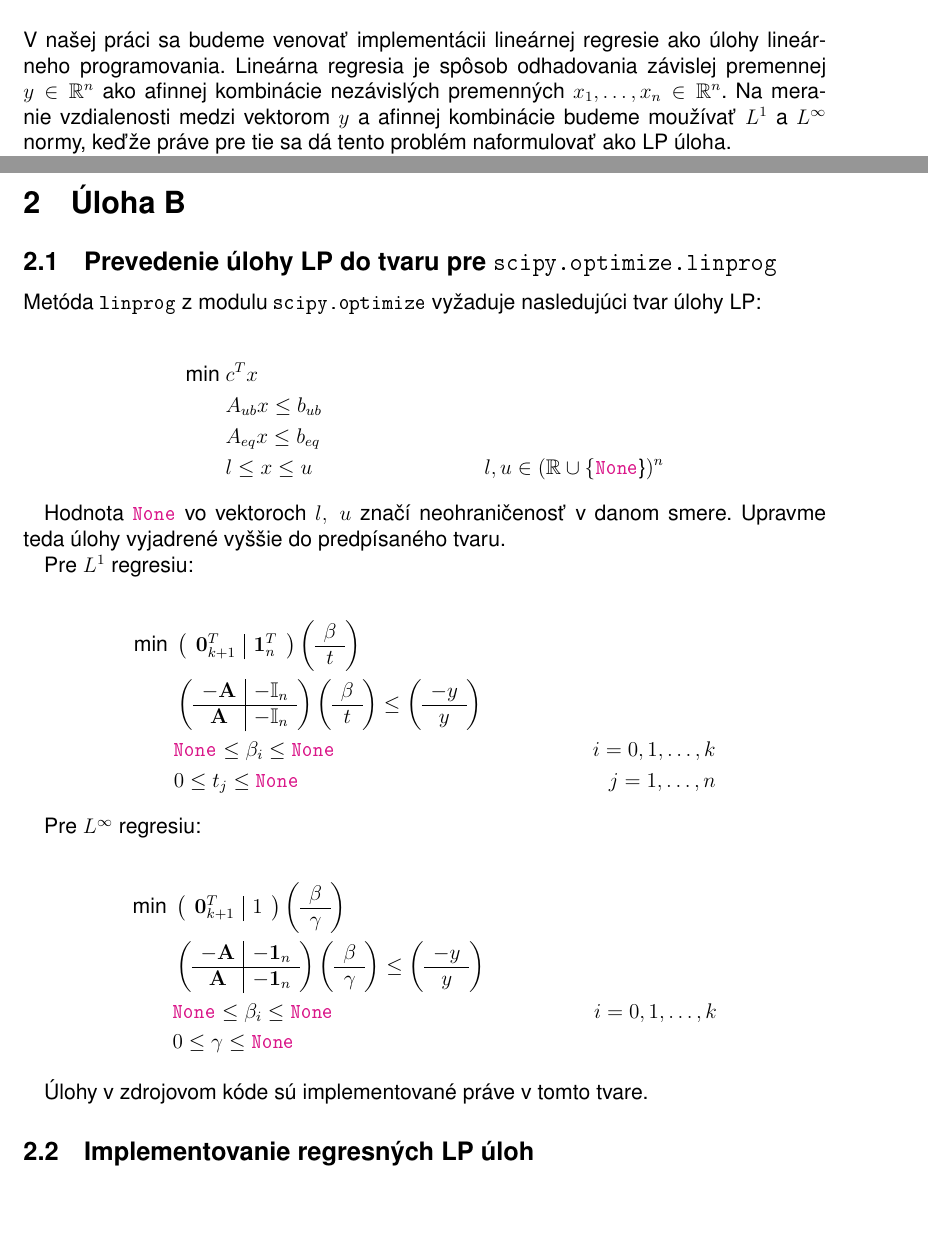
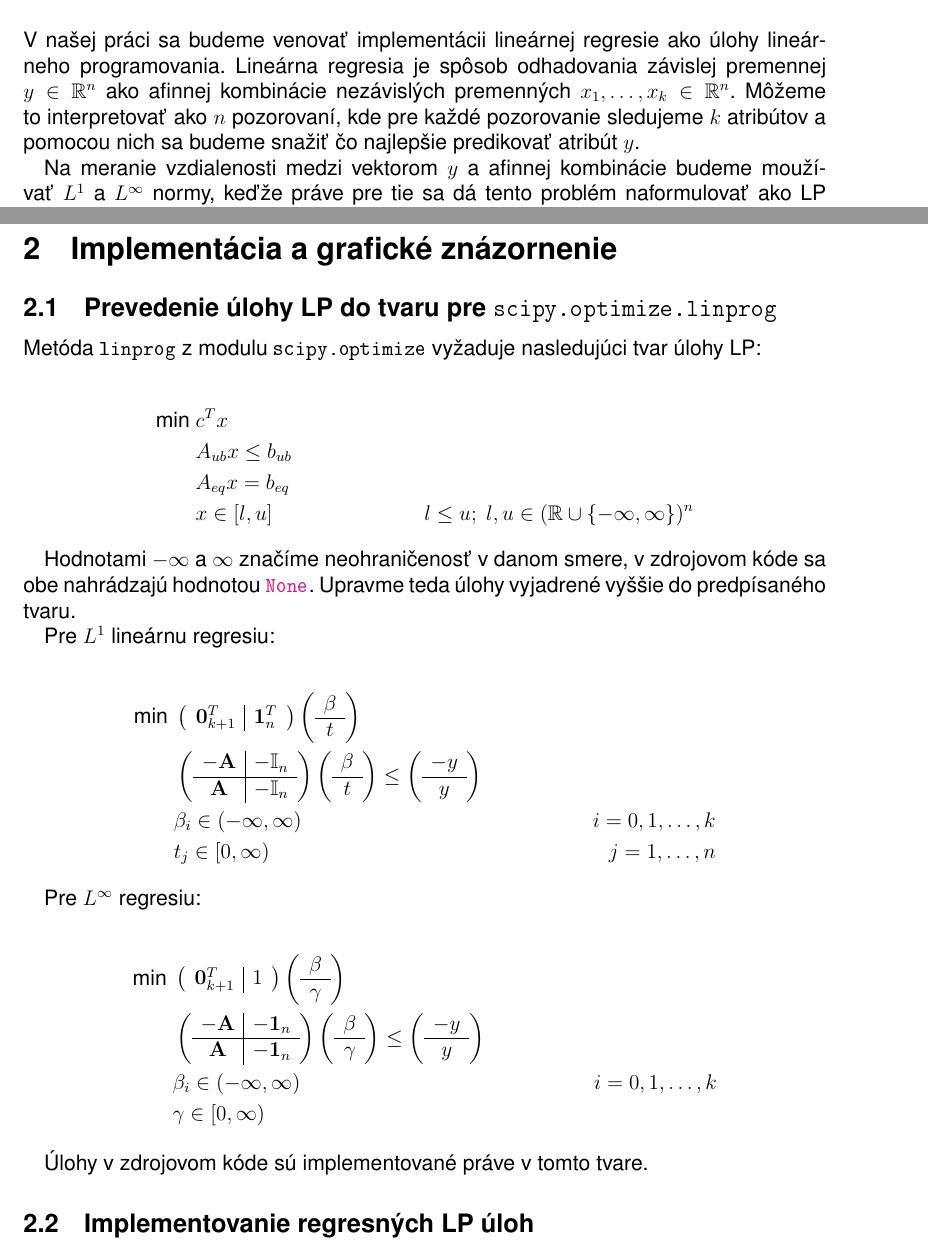
Before and after one commit to spitalskya/Linprog-A04, a LaTeX document (report/report.tex, which reads report/introduction.tex, report/taskA.tex, report/taskB.tex): two parts of pages 3 and 7 of 16, joined at a grey line, cut so that both start at the same text, the shorter picture padded with empty space. The pictures show the PDF file report/report.pdf that the author committed with the source.

Commit message:
Worked in math/stylictic comments into report

```diff
--- a/report/introduction.tex
+++ b/report/introduction.tex
@@ -4,8 +4,8 @@
 
 	\section{Úvod}
 
-	V našej práci sa budeme venovať implementácii lineárnej regresie ako úlohy lineárneho programovania. Lineárna regresia je spôsob odhadovania závislej premennej $y \in \mathbb{R}^n$ ako afinnej kombinácie nezávislých premenných $x_1,\dots,x_n \in \mathbb{R}^n$. Na meranie vzdialenosti medzi vektorom $y$ a afinnej kombinácie budeme moužívať $L^1$ a $L^{\infty}$ normy, keďže práve pre tie sa dá tento problém naformulovať ako LP úloha.
+	V našej práci sa budeme venovať implementácii lineárnej regresie ako úlohy lineárneho programovania. Lineárna regresia je spôsob odhadovania závislej premennej $y \in \mathbb{R}^n$ ako afinnej kombinácie nezávislých premenných $x_1,\dots,x_k \in \mathbb{R}^n$. Môžeme to interpretovať ako $n$ pozorovaní, kde pre každé pozorovanie sledujeme $k$ atribútov a pomocou nich sa budeme snažiť čo najlepšie predikovať atribút $y$.
 
-	V kapitole \ref{sec:A} sa venujeme matematickej formulácii LP úlohy a dokazovaniu jej optimality. V kapitole \ref{sec:B} vizualizujeme funkčnosť modelu na arbitrárnych 2D dátach \verb|A04plotregres.npz|. Následne, v kapitole \ref{sec:C} sa venujeme predikovaniu ceny vína podľa dátového súboru \verb|A04wine.csv|. Pre tieto predikcie následne spočítame koeficient determinácie v \ref{sec:D}. Na záver, sekcia \ref{sec:E} popisuje našu implementáciu $L^1$ a $L^{\infty}$ regresii pre ľubovoľné dáta v programovacom jazyku \verb|Python|. Tiež sa tam venujeme porovnávaniu správania takýchto regresii a formulácii a implementácii minimalizovania váženej sumy týchto noriem.
+	Na meranie vzdialenosti medzi vektorom $y$ a afinnej kombinácie budeme moužívať $L^1$ a $L^{\infty}$ normy, keďže práve pre tie sa dá tento problém naformulovať ako LP úloha. V kapitole \ref{sec:A} sa venujeme matematickej formulácii LP úlohy a dokazovaniu jej optimality. V kapitole \ref{sec:B} vizualizujeme funkčnosť modelu na arbitrárnych 2D dátach \verb|A04plotregres.npz|. Následne, v kapitole \ref{sec:C} sa venujeme predikovaniu ceny vína podľa dátového súboru \verb|A04wine.csv|. Pre tieto predikcie následne spočítame koeficient determinácie v \ref{sec:D}. Na záver, sekcia \ref{sec:E} popisuje našu implementáciu $L^1$ a $L^{\infty}$ regresii pre ľubovoľné dáta v programovacom jazyku \verb|Python|. Tiež sa tam venujeme porovnávaniu správania takýchto regresii a formulácii a implementácii minimalizovania váženej sumy týchto noriem.
 
 \end{document}
--- a/report/taskA.tex
+++ b/report/taskA.tex
@@ -1,4 +1,3 @@
 \documentclass[report.tex]{subfiles}
 
 \begin{document}
-\section{Úloha A}\label{sec:A}
--- a/report/taskB.tex
+++ b/report/taskB.tex
@@ -2,7 +2,7 @@
 
 \begin{document}
 
-\section{Úloha B}\label{sec:B}
+\section{Implementácia a grafické znázornenie}\label{sec:B}
 
 
 \subsection{Prevedenie úlohy LP do tvaru pre \pyth|scipy.optimize.linprog|}
@@ -12,13 +12,13 @@ Metóda \pyth|linprog| z modulu \pyth|scipy.optimize| vyžaduje nasledujúci tva
 \begin{align*}
 	\text{min}~ &c^Tx\\
 	&A_{ub}x \leq b_{ub} \\
-	&A_{eq}x \leq b_{eq} \\
-	&l \leq x \leq u & l,u \in (\mathbb{R}\cup \{\text{\pyth|None|\}})^n
+	&A_{eq}x = b_{eq} \\
+	&x \in [l, u] & l \leq u;~l,u \in (\mathbb{R}\cup \{-\infty, \infty\})^n
 \end{align*}
 
-Hodnota \pyth|None| vo vektoroch $l,~u$ značí neohraničenosť v danom smere. Upravme teda úlohy vyjadrené vyššie do predpísaného tvaru.
+Hodnotami $-\infty$ a $\infty$ značíme neohraničenosť v danom smere, v zdrojovom kóde sa obe nahrádzajú hodnotou \pyth|None|. Upravme teda úlohy vyjadrené vyššie do predpísaného tvaru.
 
-Pre $L^1$ regresiu:
+Pre $L^1$ lineárnu regresiu:
 
 \begin{align*}
 	\text{min}~ &
@@ -98,8 +98,8 @@ Pre $L^{\infty}$ regresiu:
 		y
 	\end{array}
 	\right) \\
-	&\text{\pyth|None|} \leq \beta_i \leq \text{\pyth|None|} &i = 0,1,\dots,k\\
-	&0 \leq \gamma \leq \text{\pyth|None|}
+	&\beta_i \in (-\infty, \infty) &i = 0,1,\dots,k\\
+	&\gamma \in [0, \infty)
 \end{align*}
 
 Úlohy v zdrojovom kóde sú implementované práve v tomto tvare.
--- a/report/taskC.tex
+++ b/report/taskC.tex
@@ -2,4 +2,3 @@
 
 \begin{document}
 
-\section{Úloha C}\label{sec:C}
```
Also changed, not shown: report/report.tex (+2 -3 lines), report/report.pdf, report/taskA.pdf, report/taskB.pdf, report/taskC.pdf, report/taskA.tex (11 more changed lines), report/taskB.tex (4 more changed lines), report/taskC.tex (3 more changed lines).
